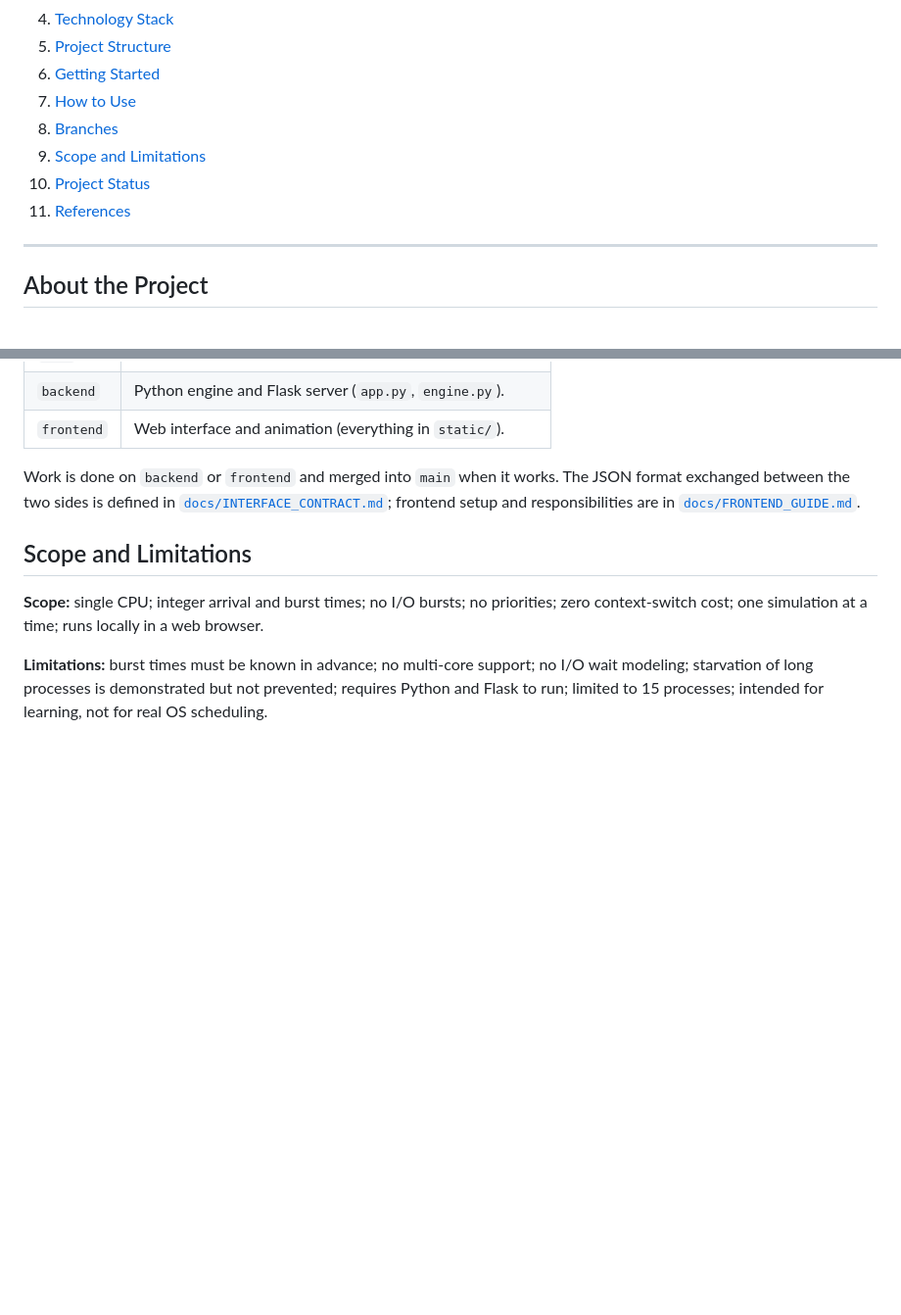
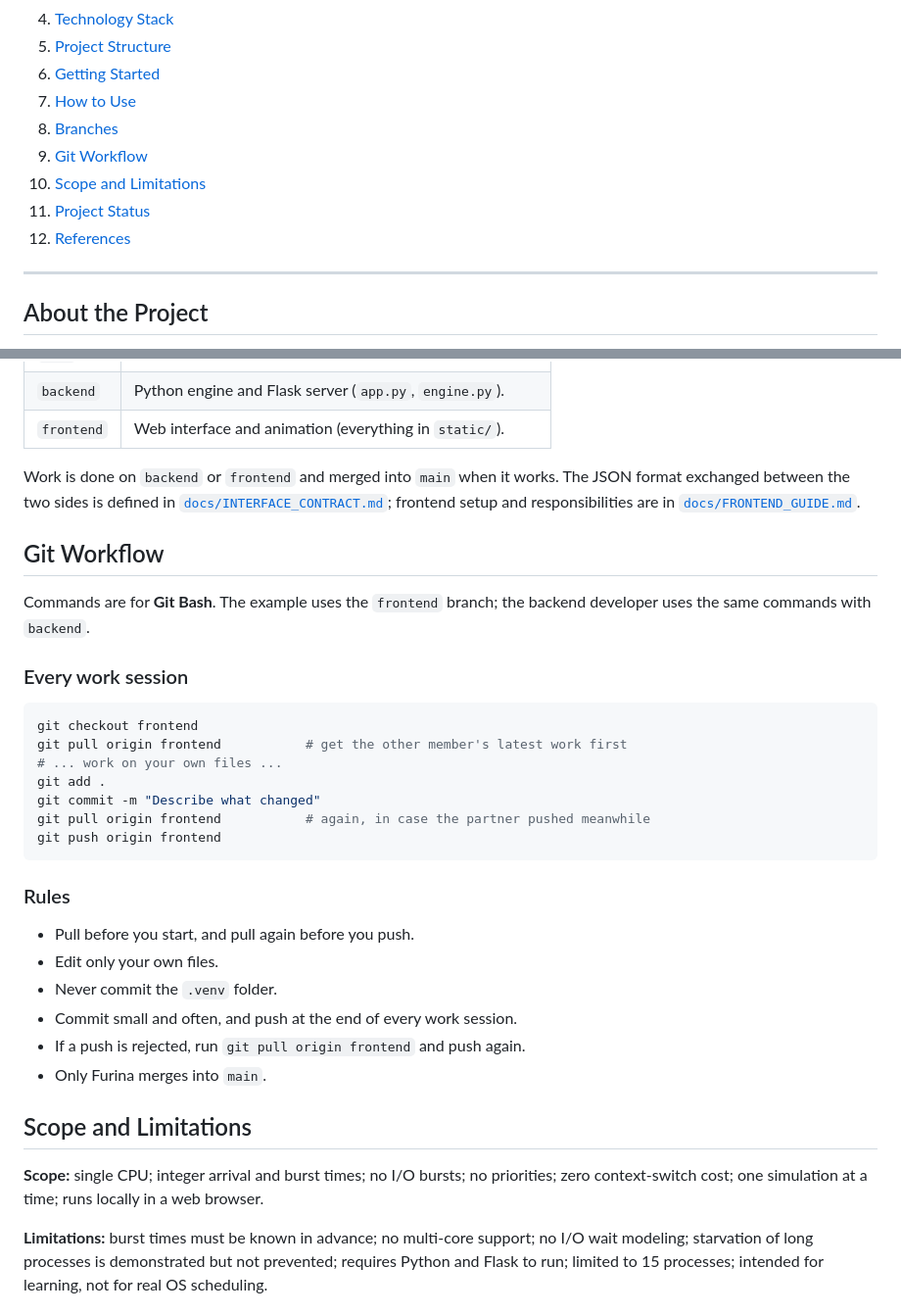
Before and after one commit to Furina-star/srtf-simulator, a Markdown page: README.md, 2 parts joined by grey strips. Shown at 98% size. Drawn GitHub-style; blank space fills up the shorter version.

Commit message:
Update README again

````diff
--- a/README.md
+++ b/README.md
@@ -15,9 +15,10 @@ A web-based simulator that visualizes **Shortest Remaining Time First (SRTF)** C
 6. [Getting Started](#getting-started)
 7. [How to Use](#how-to-use)
 8. [Branches](#branches)
-9. [Scope and Limitations](#scope-and-limitations)
-10. [Project Status](#project-status)
-11. [References](#references)
+9. [Git Workflow](#git-workflow)
+10. [Scope and Limitations](#scope-and-limitations)
+11. [Project Status](#project-status)
+12. [References](#references)
 
 ---
 
@@ -152,6 +153,31 @@ Then open **http://127.0.0.1:5000** in a web browser.
 
 Work is done on `backend` or `frontend` and merged into `main` when it works. The JSON format exchanged between the two sides is defined in [`docs/INTERFACE_CONTRACT.md`](docs/INTERFACE_CONTRACT.md); frontend setup and responsibilities are in [`docs/FRONTEND_GUIDE.md`](docs/FRONTEND_GUIDE.md).
 
+## Git Workflow
+
+Commands are for **Git Bash**. The example uses the `frontend` branch; the backend developer uses the same commands with `backend`.
+
+### Every work session
+
+```bash
+git checkout frontend
+git pull origin frontend           # get the other member's latest work first
+# ... work on your own files ...
+git add .
+git commit -m "Describe what changed"
+git pull origin frontend           # again, in case the partner pushed meanwhile
+git push origin frontend
+```
+
+### Rules
+
+- Pull before you start, and pull again before you push.
+- Edit only your own files.
+- Never commit the `.venv` folder.
+- Commit small and often, and push at the end of every work session.
+- If a push is rejected, run `git pull origin frontend` and push again.
+- Only Furina merges into `main`.
+
 ## Scope and Limitations
 
 **Scope:** single CPU; integer arrival and burst times; no I/O bursts; no priorities; zero context-switch cost; one simulation at a time; runs locally in a web browser.
````
